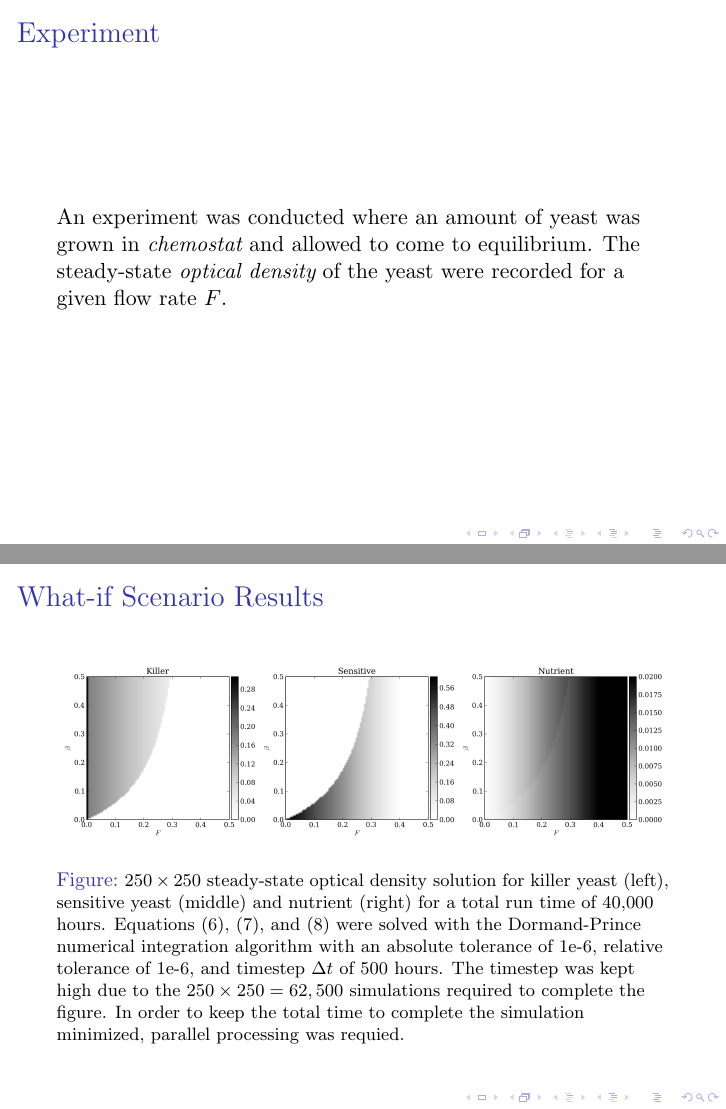
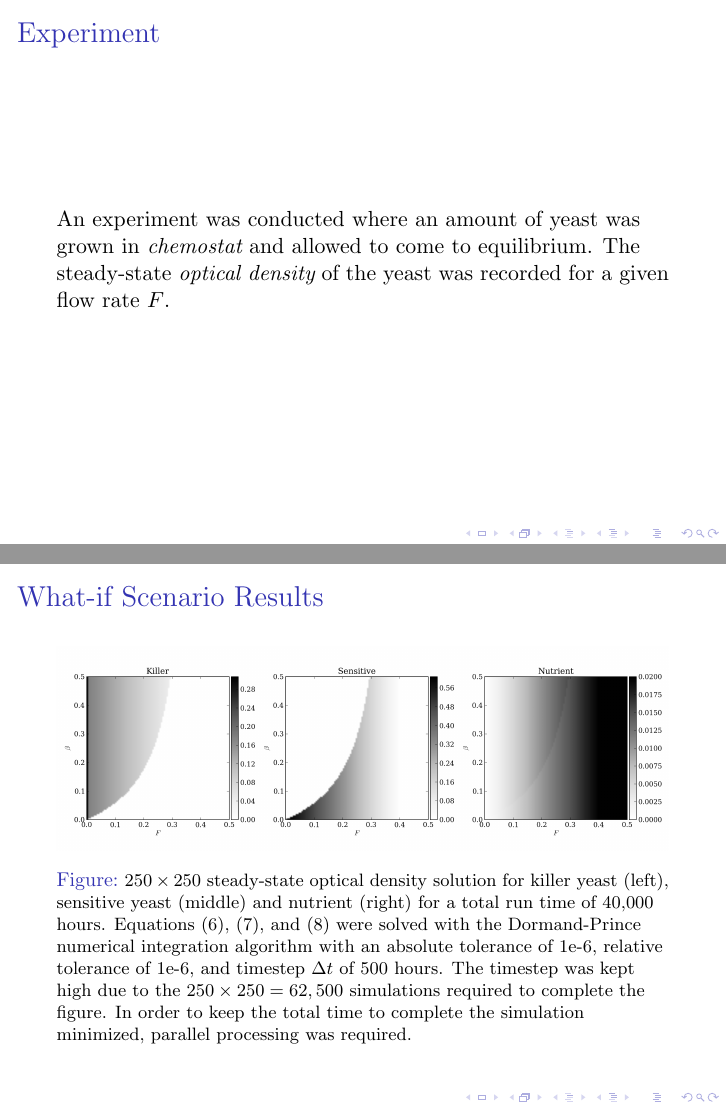
Before and after one commit to pf4d/killer_yeast, LaTeX slides (presentation/presentation.tex): pages 2 and 18 of 20, joined at a grey line. Compiled offline with pdfLaTeX.

Commit message:
fixed spelling

```diff
--- a/presentation/presentation.tex
+++ b/presentation/presentation.tex
@@ -10,7 +10,7 @@ MATH 445 - Statistical, Dynamical, and Computational Modeling}
 %% frame =======================================================================
 \begin{frame}
   \frametitle{Experiment}
-  An experiment was conducted where an amount of yeast was grown in \emph{chemostat} and allowed to come to equilibrium.  The steady-state \emph{optical density} of the yeast were recorded for a given flow rate $F$.
+  An experiment was conducted where an amount of yeast was grown in \emph{chemostat} and allowed to come to equilibrium.  The steady-state \emph{optical density} of the yeast was recorded for a given flow rate $F$.
 \end{frame}
 
 %% frame =======================================================================
@@ -216,7 +216,7 @@ MATH 445 - Statistical, Dynamical, and Computational Modeling}
   \begin{figure}[H]
     \centering
       \includegraphics[width=1.0\textwidth]{../doc/images/sols.png}
-    \caption{\footnotesize $250 \times 250$ steady-state optical density solution for killer yeast (left), sensitive yeast (middle) and nutrient (right) for a total run time of 40,000 hours.  Equations (6), (7), and (8) were solved with the Dormand-Prince numerical integration algorithm with an absolute tolerance of 1e-6, relative tolerance of 1e-6, and timestep $\Delta t$ of 500 hours.  The timestep was kept high due to the $250 \times 250 = 62,500$ simulations required to complete the figure.  In order to keep the total time to complete the simulation minimized, parallel processing was requied.}
+    \caption{\footnotesize $250 \times 250$ steady-state optical density solution for killer yeast (left), sensitive yeast (middle) and nutrient (right) for a total run time of 40,000 hours.  Equations (6), (7), and (8) were solved with the Dormand-Prince numerical integration algorithm with an absolute tolerance of 1e-6, relative tolerance of 1e-6, and timestep $\Delta t$ of 500 hours.  The timestep was kept high due to the $250 \times 250 = 62,500$ simulations required to complete the figure.  In order to keep the total time to complete the simulation minimized, parallel processing was required.}
   \end{figure}
 \end{frame}
 
```
Also changed, not shown: doc/yeast_project.tex (+1 -1 lines), doc/yeast_project.pdf, presentation/presentation.pdf, 2 other files.
